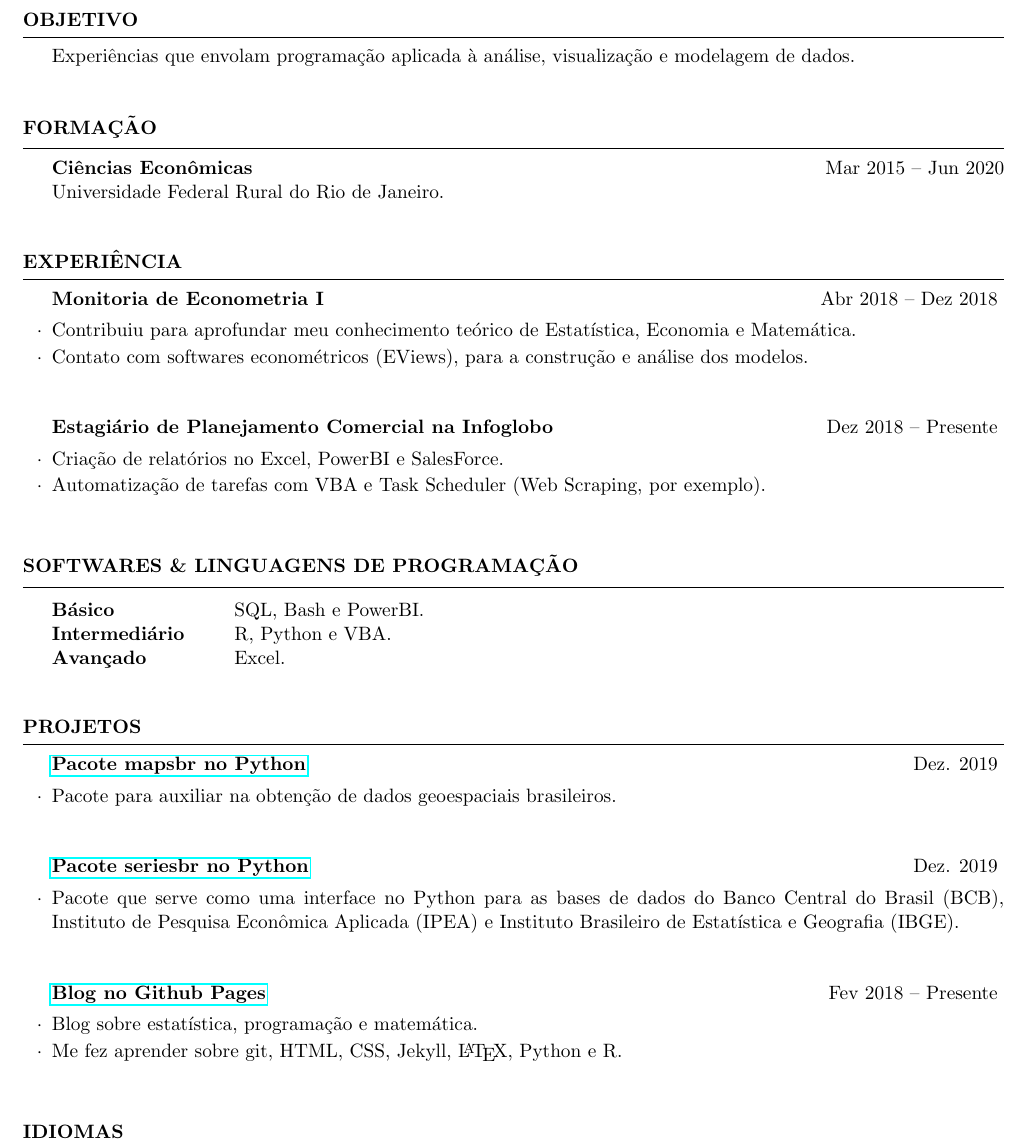
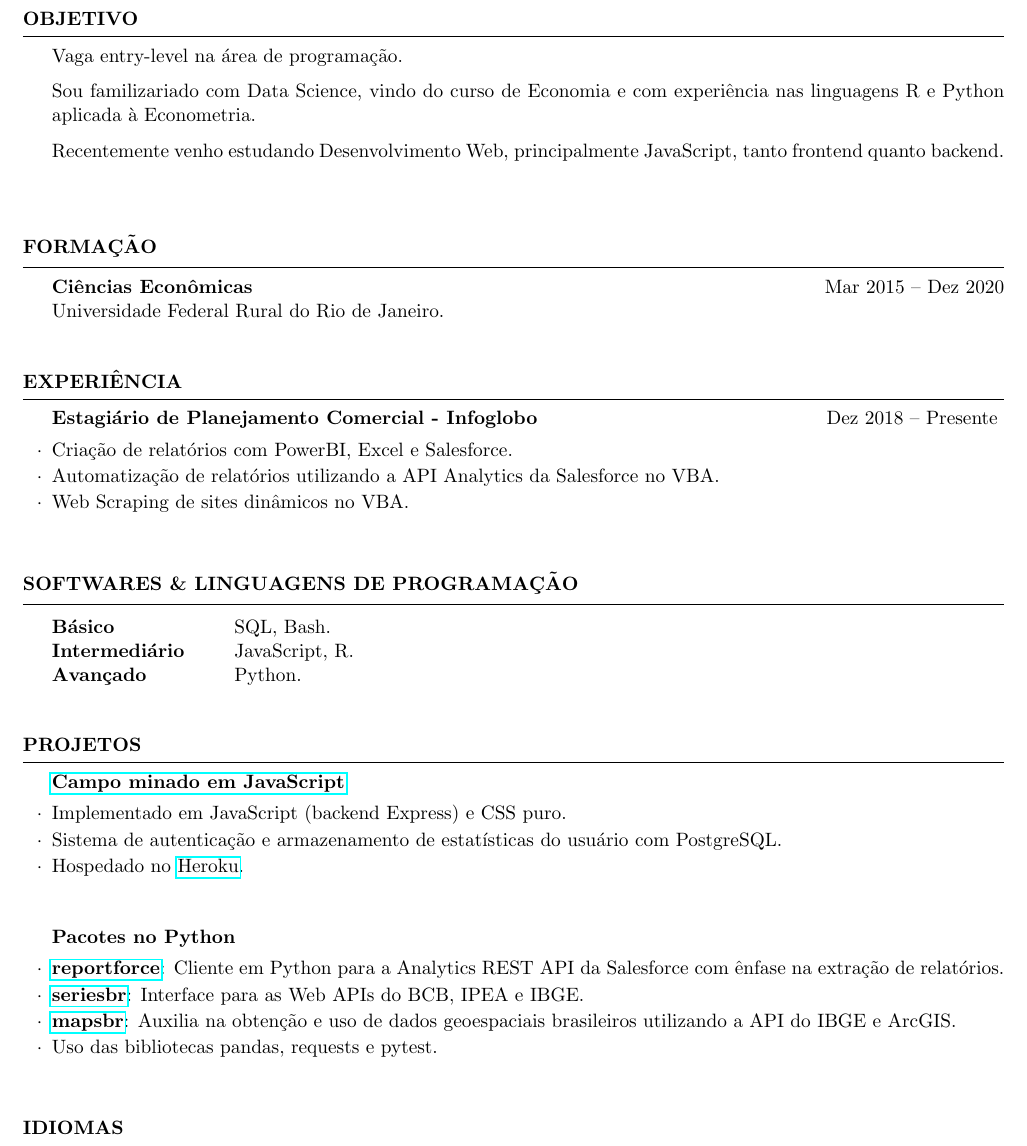
Before and after one commit to phelipetls/resumes, a LaTeX CV (phelipe_teles.tex): part of the page, cut so that both start at the same text. Compiled offline with pdfLaTeX.

Commit message:
Update resumé

```diff
--- a/phelipe_teles.tex
+++ b/phelipe_teles.tex
@@ -36,7 +19,13 @@
 %----------------------------------------------------------------------------------------
 
 \begin{rSection}{OBJETIVO}
-    Experiências que envolam programação aplicada à análise, visualização e modelagem de dados.
+  Vaga entry-level na área de programação.
+
+  Sou familizariado com Data Science, vindo do curso de Economia e com experiência nas
+  linguagens R e Python aplicada à Econometria.
+
+  Recentemente venho estudando Desenvolvimento Web, principalmente JavaScript,
+  tanto frontend quanto backend.
   \vspace{5mm}
 \end{rSection}
 
@@ -45,7 +34,7 @@
 %----------------------------------------------------------------------------------------
 
 \begin{rSection}{FORMAÇÃO}
-    {\bf Ciências Econômicas} \hfill {Mar 2015 -- Jun 2020}
+  {\bf Ciências Econômicas} \hfill {Mar 2015 -- Dez  2020}
   \\
   Universidade Federal Rural do Rio de Janeiro.
   \\
@@ -56,17 +45,12 @@
 %----------------------------------------------------------------------------------------
 
 \begin{rSection}{EXPERIÊNCIA}
-    \begin{rSubsection}{Monitoria de Econometria I}{Abr 2018 -- Dez 2018}{}
+  \begin{rSubsection}{Estagiário de Planejamento Comercial - Infoglobo}{Dez 2018 -- Presente}{}
   \item
-    \item Contribuiu para aprofundar meu conhecimento teórico de Estatística, Economia e Matemática.
-    \item Contato com softwares econométricos (EViews), para a construção e análise dos modelos.
-        \vspace{5mm}
-    \end{rSubsection}
-
-    \begin{rSubsection}{Estagiário de Planejamento Comercial na Infoglobo}{Dez 2018 -- Presente}{}
-    \item
-    \item Criação de relatórios no Excel, PowerBI e SalesForce.
-    \item Automatização de tarefas com VBA e Task Scheduler (Web Scraping, por exemplo).
+  \item Criação de relatórios com PowerBI, Excel e Salesforce.
+  \item Automatização de relatórios utilizando a API Analytics da
+    Salesforce no VBA.
+  \item Web Scraping de sites dinâmicos no VBA.
     \vspace{5mm}
   \end{rSubsection}
 \end{rSection}
@@ -77,9 +61,9 @@
 
 \begin{rSection}{SOFTWARES \& LINGUAGENS DE PROGRAMAÇÃO}
   \begin{tabular}{ @{} >{\bfseries}l @{\hspace{6ex}} l }
-        Básico & SQL, Bash e PowerBI.\\
-        Intermediário & R, Python e VBA.\\
-        Avançado & Excel.\\
+    Básico & SQL, Bash.\\
+    Intermediário & JavaScript, R.\\
+    Avançado & Python.\\
   \end{tabular}
   \vspace{5mm}
 \end{rSection}
@@ -89,24 +73,30 @@
 %----------------------------------------------------------------------------------------
 
 \begin{rSection}{PROJETOS}
-    \begin{rSubsection}{\href{https://github.com/phelipetls/mapsbr}{Pacote mapsbr no Python}}{Dez. 2019}{}
+
+  \begin{rSubsection}{\href{https://github.com/phelipetls/minesweeper.js}{Campo minado em JavaScript}}{}{}
   \item
-    \item Pacote para auxiliar na obtenção de dados geoespaciais brasileiros.
+  \item Implementado em JavaScript (backend Express) e CSS puro.
+  \item Sistema de autenticação e armazenamento de estatísticas do usuário com
+        PostgreSQL.
+  \item Hospedado no \href{https://some-minesweeper.herokuapp.com/}{Heroku}.
     \vspace{5mm}
   \end{rSubsection}
 
-    \begin{rSubsection}{\href{https://github.com/phelipetls/seriesbr}{Pacote seriesbr no Python}}{Dez. 2019}{}
+  \begin{rSubsection}{Pacotes no Python}{}{}
   \item
-    \item Pacote que serve como uma interface no Python para as bases de dados do Banco Central do Brasil (BCB), Instituto de Pesquisa Econômica Aplicada (IPEA) e Instituto Brasileiro de Estatística e Geografia (IBGE).
+  \item \href{https://github.com/phelipetls/reportforce}{\textbf{reportforce}}:
+        Cliente em Python para a Analytics REST API da Salesforce com ênfase na
+        extração de relatórios.
+  \item \href{https://github.com/phelipetls/seriesbr}{\textbf{seriesbr}}:
+        Interface para as Web APIs do BCB, IPEA e IBGE.
+  \item \href{https://github.com/phelipetls/mapsbr}{\textbf{mapsbr}}:
+        Auxilia na obtenção e uso de dados geoespaciais brasileiros utilizando a
+        API do  IBGE e ArcGIS.
+  \item Uso das bibliotecas pandas, requests e pytest.
   \vspace{5mm}
   \end{rSubsection}
 
-    \begin{rSubsection}{\href{http://phelipetls.github.io}{Blog no Github Pages}}{Fev 2018 -- Presente}{}
-    \item
-    \item Blog sobre estatística, programação e matemática.
-    \item Me fez aprender sobre git, HTML, CSS, Jekyll, \LaTeX, Python e R.
-        \vspace{5mm}
-    \end{rSubsection}
 \end{rSection}
 
 %----------------------------------------------------------------------------------------
```
Also changed, not shown: phelipe_teles.tex (21 more changed lines). Lines whose indentation alone changed are shown as unchanged.
